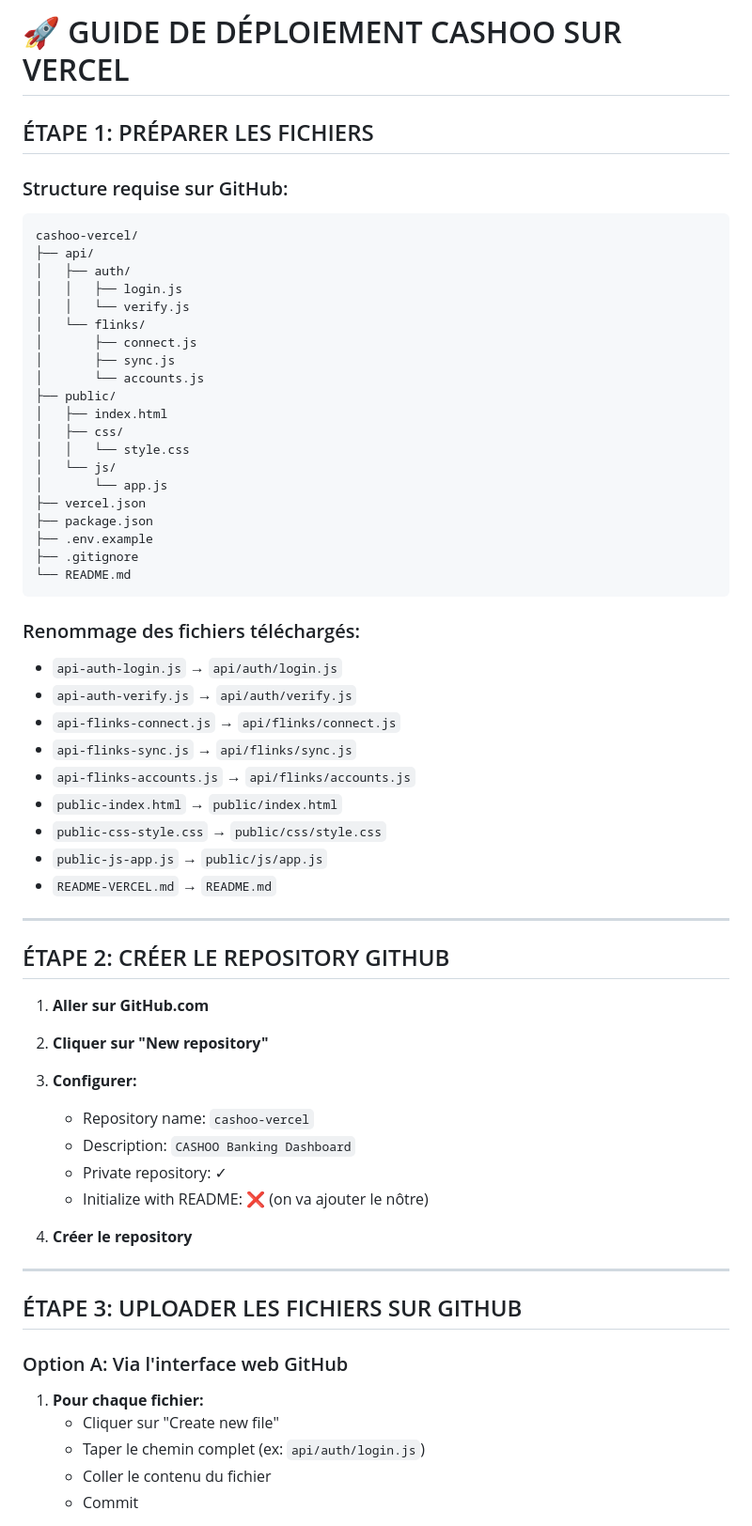
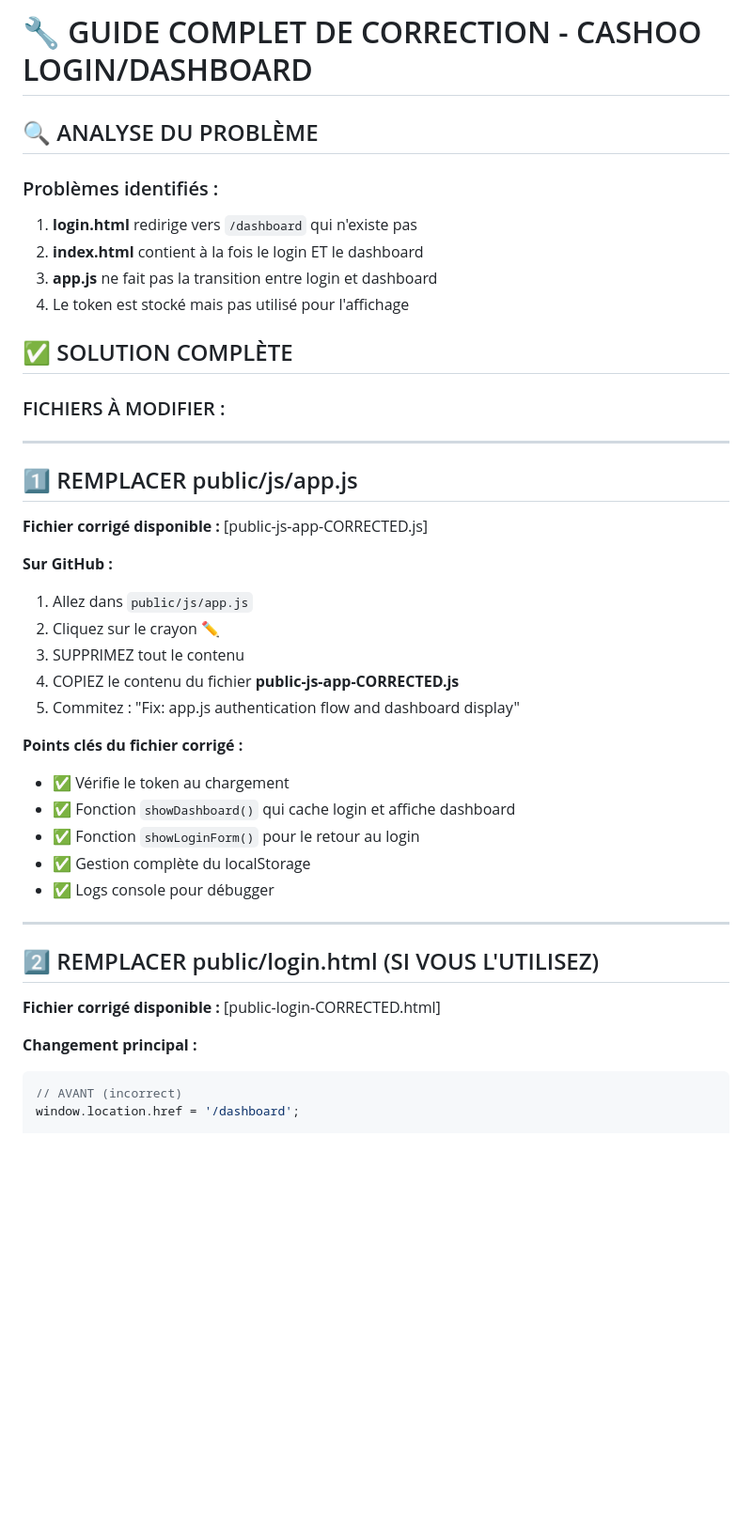
Before and after one commit to solutionargentrapide-netizen/cashoo-app, a Markdown page: GUIDE-DEPLOIEMENT-VERCEL.md, the part around the change printed below. Shown: that part at 94% size. GitHub-like rendering; blank space fills up the shorter version.

````diff
--- a/GUIDE-DEPLOIEMENT-VERCEL.md
+++ b/GUIDE-DEPLOIEMENT-VERCEL.md
@@ -1,65 +1,45 @@
-# 🚀 GUIDE DE DÉPLOIEMENT CASHOO SUR VERCEL
+# 🔧 GUIDE COMPLET DE CORRECTION - CASHOO LOGIN/DASHBOARD
 
-## ÉTAPE 1: PRÉPARER LES FICHIERS
+## 🔍 ANALYSE DU PROBLÈME
 
-### Structure requise sur GitHub:
-```
-cashoo-vercel/
-├── api/
-│   ├── auth/
-│   │   ├── login.js
-│   │   └── verify.js
-│   └── flinks/
-│       ├── connect.js
-│       ├── sync.js
-│       └── accounts.js
-├── public/
-│   ├── index.html
-│   ├── css/
-│   │   └── style.css
-│   └── js/
-│       └── app.js
-├── vercel.json
-├── package.json
-├── .env.example
-├── .gitignore
-└── README.md
-```
+### Problèmes identifiés :
+1. **login.html** redirige vers `/dashboard` qui n'existe pas
+2. **index.html** contient à la fois le login ET le dashboard
+3. **app.js** ne fait pas la transition entre login et dashboard
+4. Le token est stocké mais pas utilisé pour l'affichage
 
-### Renommage des fichiers téléchargés:
-- `api-auth-login.js` → `api/auth/login.js`
-- `api-auth-verify.js` → `api/auth/verify.js`
-- `api-flinks-connect.js` → `api/flinks/connect.js`
-- `api-flinks-sync.js` → `api/flinks/sync.js`
-- `api-flinks-accounts.js` → `api/flinks/accounts.js`
-- `public-index.html` → `public/index.html`
-- `public-css-style.css` → `public/css/style.css`
-- `public-js-app.js` → `public/js/app.js`
-- `README-VERCEL.md` → `README.md`
+## ✅ SOLUTION COMPLÈTE
+
+### FICHIERS À MODIFIER :
 
 ---
 
-## ÉTAPE 2: CRÉER LE REPOSITORY GITHUB
+## 1️⃣ REMPLACER public/js/app.js
 
-1. **Aller sur GitHub.com**
-2. **Cliquer sur "New repository"**
-3. **Configurer:**
-   - Repository name: `cashoo-vercel`
-   - Description: `CASHOO Banking Dashboard`
-   - Private repository: ✓
-   - Initialize with README: ❌ (on va ajouter le nôtre)
+**Fichier corrigé disponible :** [public-js-app-CORRECTED.js]
 
-4. **Créer le repository**
+**Sur GitHub :**
+1. Allez dans `public/js/app.js`
+2. Cliquez sur le crayon ✏️
+3. SUPPRIMEZ tout le contenu
+4. COPIEZ le contenu du fichier **public-js-app-CORRECTED.js**
+5. Commitez : "Fix: app.js authentication flow and dashboard display"
+
+**Points clés du fichier corrigé :**
+- ✅ Vérifie le token au chargement
+- ✅ Fonction `showDashboard()` qui cache login et affiche dashboard
+- ✅ Fonction `showLoginForm()` pour le retour au login
+- ✅ Gestion complète du localStorage
+- ✅ Logs console pour débugger
 
 ---
 
-## ÉTAPE 3: UPLOADER LES FICHIERS SUR GITHUB
+## 2️⃣ REMPLACER public/login.html (SI VOUS L'UTILISEZ)
 
-### Option A: Via l'interface web GitHub
+**Fichier corrigé disponible :** [public-login-CORRECTED.html]
 
-1. **Pour chaque fichier:**
-   - Cliquer sur "Create new file"
-   - Taper le chemin complet (ex: `api/auth/login.js`)
-   - Coller le contenu du fichier
-   - Commit
+**Changement principal :**
+```javascript
+// AVANT (incorrect)
+window.location.href = '/dashboard';
 
````
Also changed, not shown: other parts of GUIDE-DEPLOIEMENT-VERCEL.md (+157 -171 lines).
